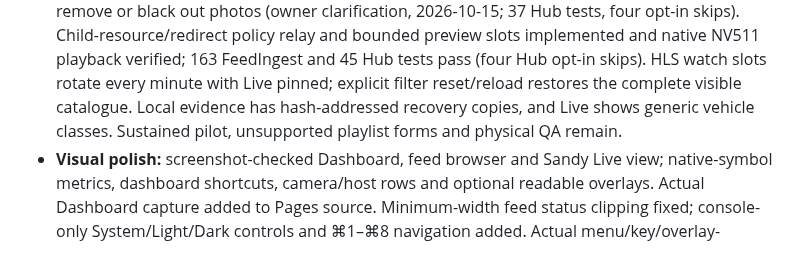
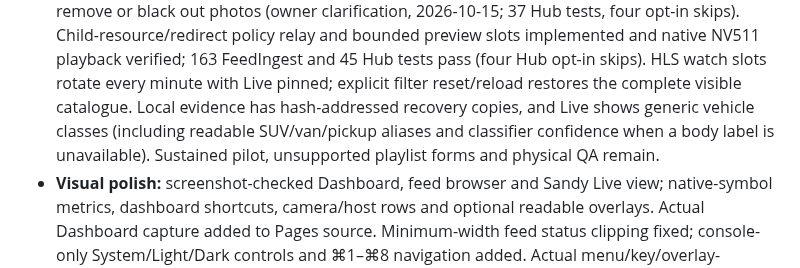
Before and after one commit to noktirnal42/PlateWatch, a Markdown page: docs/PROJECTS.md, the part around the change. GitHub-like rendering.

Commit message:
Document readable live vehicle labels

```diff
--- a/docs/PROJECTS.md
+++ b/docs/PROJECTS.md
@@ -58,7 +58,8 @@ tests must stay green before its status advances.
   Child-resource/redirect policy relay and bounded preview slots implemented and native NV511 playback verified;
   163 FeedIngest and 45 Hub tests pass (four Hub opt-in skips). HLS watch slots rotate every minute
   with Live pinned; explicit filter reset/reload restores the complete visible catalogue.
-  Local evidence has hash-addressed recovery copies, and Live shows generic vehicle classes.
+  Local evidence has hash-addressed recovery copies, and Live shows generic vehicle classes (including
+  readable SUV/van/pickup aliases and classifier confidence when a body label is unavailable).
   Sustained pilot, unsupported playlist forms and physical QA remain.
 - **Visual polish:** screenshot-checked Dashboard, feed browser and Sandy Live view; native-symbol metrics, dashboard shortcuts, camera/host rows and optional readable overlays. Actual Dashboard capture added to Pages source. Minimum-width feed status clipping fixed; console-only System/Light/Dark controls and ⌘1–⌘8 navigation added. Actual menu/key/overlay-checkbox interactions verified; System appearance and original window size restored.
 - **Court-search results:** each CourtListener/PACER search replaces the Current search view immediately; empty/error responses remain empty and late older responses are ignored. Saved pending and accepted records stay available in separate tabs. Regression coverage includes repeat-search deduplication and stale completions.
```
